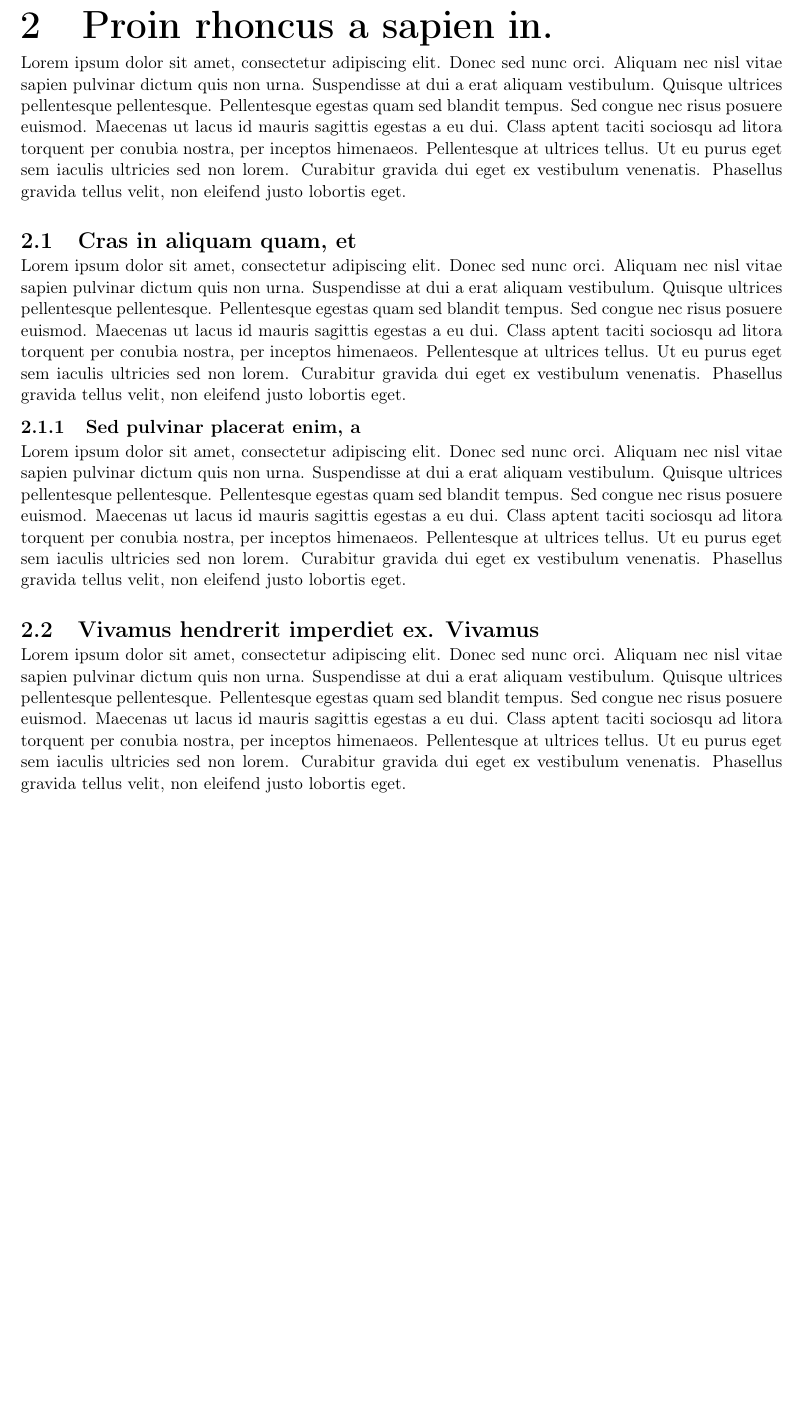
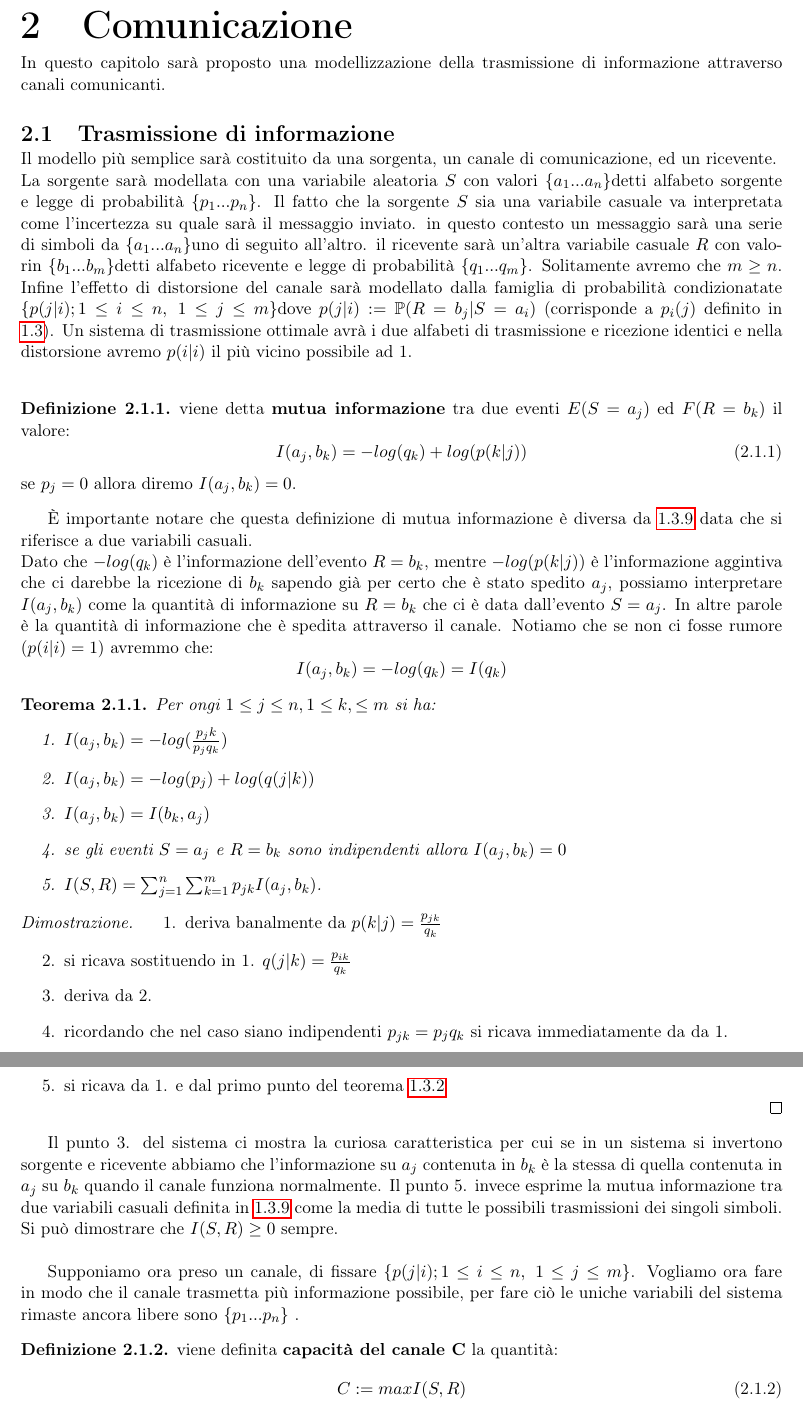
Before and after one commit to LexILuthor/TesEntropia, a LaTeX thesis (cognome_nome_laurea_aa.tex, which reads capitolo2.tex): part of page 9 of 13 before the commit and two parts of pages 9 and 10 of 14 after it, the two joined at a grey line, cut at the place of the change, the shorter picture padded with empty space. Compiled offline with pdfLaTeX.

Commit message:
aggiornamento

```diff
--- a/capitolo2.tex
+++ b/capitolo2.tex
@@ -1,14 +1,48 @@
-\chapter{Proin rhoncus a sapien in.}
-\label{cha:789}
-Lorem ipsum dolor sit amet, consectetur adipiscing elit. Donec sed nunc orci. Aliquam nec nisl vitae sapien pulvinar dictum quis non urna. Suspendisse at dui a erat aliquam vestibulum. Quisque ultrices pellentesque pellentesque. Pellentesque egestas quam sed blandit tempus. Sed congue nec risus posuere euismod. Maecenas ut lacus id mauris sagittis egestas a eu dui. Class aptent taciti sociosqu ad litora torquent per conubia nostra, per inceptos himenaeos. Pellentesque at ultrices tellus. Ut eu purus eget sem iaculis ultricies sed non lorem. Curabitur gravida dui eget ex vestibulum venenatis. Phasellus gravida tellus velit, non eleifend justo lobortis eget.
+\chapter{Comunicazione}
 
+In questo capitolo sarà proposto una modellizzazione della trasmissione di informazione attraverso canali comunicanti.
 
-\section{Cras in aliquam quam, et}
-\label{sec:456}
-Lorem ipsum dolor sit amet, consectetur adipiscing elit. Donec sed nunc orci. Aliquam nec nisl vitae sapien pulvinar dictum quis non urna. Suspendisse at dui a erat aliquam vestibulum. Quisque ultrices pellentesque pellentesque. Pellentesque egestas quam sed blandit tempus. Sed congue nec risus posuere euismod. Maecenas ut lacus id mauris sagittis egestas a eu dui. Class aptent taciti sociosqu ad litora torquent per conubia nostra, per inceptos himenaeos. Pellentesque at ultrices tellus. Ut eu purus eget sem iaculis ultricies sed non lorem. Curabitur gravida dui eget ex vestibulum venenatis. Phasellus gravida tellus velit, non eleifend justo lobortis eget.
+\section{Trasmissione di informazione}
+\label{sec:Trasmissione}
 
+Il modello più semplice sarà costituito da una sorgenta, un canale di comunicazione, ed un ricevente.\\
+La sorgente sarà modellata con una variabile aleatoria $S$ con valori \va detti alfabeto sorgente e \lep. Il fatto che la sorgente $S$ sia una variabile casuale va interpretata come l'incertezza su quale sarà il messaggio inviato. in questo contesto un messaggio sarà una serie di simboli da \va uno di seguito all'altro.
+il ricevente sarà un'altra variabile casuale $R$ con valorin \vb  detti alfabeto ricevente e \leggeq. Solitamente avremo che $m \geq n$. Infine l'effetto di distorsione del canale sarà modellato dalla famiglia di probabilità condizionatate \lepc  dove $p(j|i):= \mathbb{P}(R=b_j|S=a_i)$ (corrisponde a $p_i(j)$ definito in \ref{sec:PropriEntropia}). Un sistema di trasmissione ottimale avrà i due alfabeti di trasmissione e ricezione identici e nella distorsione avremo $p(i|i)$ il più vicino possibile ad 1.\\
+\begin{defi}
+viene detta \textbf{mutua informazione}  tra due eventi $E(S=a_j)$ ed $F(R=b_k)$ il valore:
+\begin{equation}
+I(a_j,b_k)=-log(q_k)+ log(p(k|j))
+\end{equation}
+se $p_j=0$ allora diremo $I(a_j,b_k)=0$.
+\end{defi}
+È importante notare che questa definizione di mutua informazione è diversa da \ref{defi:mutua}  data che si riferisce a due variabili casuali.\\
+Dato che $-log(q_k)$ è l'informazione dell'evento $R=b_k$, mentre $-log(p(k|j))$ è l'informazione aggintiva che ci darebbe la ricezione di $b_k$ sapendo già per certo che è stato spedito $a_j$, possiamo interpretare $I(a_j,b_k)$ come la quantità di informazione su $R=b_k$ che ci è data dall'evento $S=a_j$. In altre parole è la quantità di informazione che è spedita attraverso il canale. Notiamo che se non ci fosse rumore ($p(i|i)=1$) avremmo che:
+$$I(a_j,b_k)=-log(q_k)=I(q_k)$$
+\begin{teo}
+Per ongi $1\leq j \leq n , 1 \leq k, \leq m$ si ha:
+\begin{enumerate}
+\item $I(a_j,b_k)=-log(\frac{p_jk}{p_j q_k})$
+\item $I(a_j,b_k)=-log(p_j)+log(q(j|k))$
+\item $I(a_j,b_k)=I(b_k,a_j)$
+\item se gli eventi $S=a_j$ e $R=b_k$ sono indipendenti allora $I(a_j,b_k)=0$
+\item $I(S,R)=\sumj \sumk p_{jk}I(a_j,b_k)$.
+\end{enumerate}
+\end{teo}
+\begin{proof}
+\begin{enumerate}
+\item deriva banalmente da $p(k|j)=\frac{p_{jk}}{q_k}$
+\item si ricava sostituendo in 1. $q(j|k)=\frac{p_{ik}}{q_k}$
+\item deriva da 2.
+\item ricordando che nel caso siano indipendenti $p_{jk}=p_jq_k$ si ricava immediatamente da da 1.
+\item si ricava da 1. e dal primo punto del teorema \ref{teo:6.7}
+\end{enumerate}
+\end{proof}
 
-\subsection{Sed pulvinar placerat enim, a}
-\label{sec:00456}
-Lorem ipsum dolor sit amet, consectetur adipiscing elit. Donec sed nunc orci. Aliquam nec nisl vitae sapien pulvinar dictum quis non urna. Suspendisse at dui a erat aliquam vestibulum. Quisque ultrices pellentesque pellentesque. Pellentesque egestas quam sed blandit tempus. Sed congue nec risus posuere euismod. Maecenas ut lacus id mauris sagittis egestas a eu dui. Class aptent taciti sociosqu ad litora torquent per conubia nostra, per inceptos himenaeos. Pellentesque at ultrices tellus. Ut eu purus eget sem iaculis ultricies sed non lorem. Curabitur gravida dui eget ex vestibulum venenatis. Phasellus gravida tellus velit, non eleifend justo lobortis eget.
+Il punto 3. del sistema ci mostra la curiosa caratteristica per cui se in un sistema si invertono sorgente e ricevente abbiamo che l'informazione su $a_j$ contenuta in $b_k$ è la stessa di quella contenuta in $a_j$ su $b_k$ quando il canale funziona normalmente. Il punto 5. invece esprime la mutua informazione tra due variabili casuali definita in \ref{defi:mutua} come la media di tutte le possibili trasmissioni dei singoli simboli. Si può dimostrare che $I(S,R)\geq 0$ sempre.\\
 
+Supponiamo ora preso un canale, di fissare \lepc . Vogliamo ora fare in modo che il canale trasmetta più informazione possibile, per fare ciò le uniche variabili del sistema rimaste ancora libere sono $\{p_1...p_n \}$ .
+\begin{defi}
+viene definita \textbf{capacità del canale C} la quantità:
+\begin{equation}
+C:=max I(S,R)
+\end{equation}
@@ -15,4 +56 @@ Lorem ipsum dolor sit amet, consectetur adipiscing elit. Donec sed nunc orci. Al
 
-\section{Vivamus hendrerit imperdiet ex. Vivamus}
-\label{sec:123}
-Lorem ipsum dolor sit amet, consectetur adipiscing elit. Donec sed nunc orci. Aliquam nec nisl vitae sapien pulvinar dictum quis non urna. Suspendisse at dui a erat aliquam vestibulum. Quisque ultrices pellentesque pellentesque. Pellentesque egestas quam sed blandit tempus. Sed congue nec risus posuere euismod. Maecenas ut lacus id mauris sagittis egestas a eu dui. Class aptent taciti sociosqu ad litora torquent per conubia nostra, per inceptos himenaeos. Pellentesque at ultrices tellus. Ut eu purus eget sem iaculis ultricies sed non lorem. Curabitur gravida dui eget ex vestibulum venenatis. Phasellus gravida tellus velit, non eleifend justo lobortis eget.
--- a/cognome_nome_laurea_aa.tex
+++ b/cognome_nome_laurea_aa.tex
@@ -57,6 +57,11 @@
 \newcommand{\spacep}{$(\Omega,\mathcal{F} ,\mathbb{P})$}
 \newcommand{\p}{$\mathbb{P}$}
 \newcommand{\lep}{legge di probabilità $\{p_1...p_n \}$}
+\newcommand{\leggeq}{legge di probabilità $\{q_1...q_m \}$}
+\newcommand{\va}{$\{a_1...a_n \}$}
+\newcommand{\vb}{$\{b_1...b_m \}$}
+\newcommand{\lepc}{$\{p(j|i); 1 \leq i \leq n , \ 1 \leq j \leq m \}$}
+\newcommand{\acode}{$\{ c_1...c_r \}$}
 \newcommand{\var}{due variabili casuali $X,Y$}
 \newcommand{\sumj}{\sum_{j=1}^n}
 \newcommand{\sumk}{\sum_{k=1}^m}
```
Also changed, not shown: biblio.bib (+19 -22 lines), capitolo1.tex (+2 -2 lines), capitolo3.tex (line endings or trailing spaces), cognome_nome_laurea_aa.pdf, capitolo2.tex (21 more changed lines), cognome_nome_laurea_aa.tex (6 more changed lines), 1 other file.
